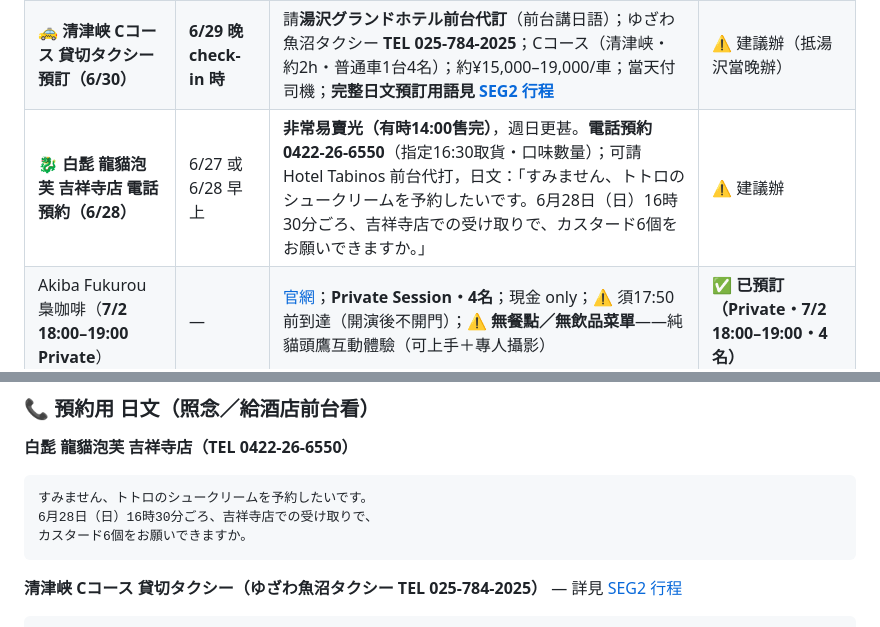
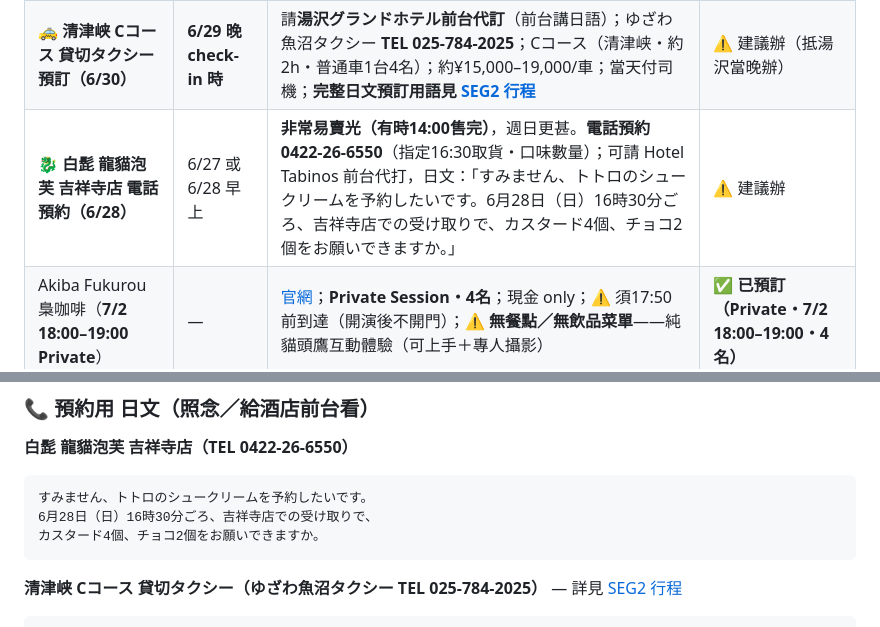
Before and after one commit to mikelau13/2026-japan, a Markdown page: travel/2026-06-jap/01_待辦決策.md, 2 parts joined by grey strips. Rendered like a GitHub page.

Commit message:
Shirohige reservation: split flavors to カスタード4個 + チョコ2個
Co-Authored-By: Claude Opus 4.8 <noreply@anthropic.com>

````diff
--- a/travel/2026-06-jap/01_待辦決策.md
+++ b/travel/2026-06-jap/01_待辦決策.md
@@ -39,7 +39,7 @@
 | **歌舞伎座 幕見席（7/4 昼の部）** | 出發前查 e-tix 確認 | [幕見席オンライン](https://www.e-tix.jp/shochiku_makumi/)；推薦：**末広がり**（昼の部第一幕，11:00〜，短演目）；票價待七月場次公佈；6/14起發售 | **⚠️ 待確認票價後購買** |
 | せんべい王国 超特大體驗預約（7/1 週三，平日限定） | 旅行前 | [じゃらん](https://www.jalan.net/kankou/spt_guide000000173497/activity/)；超特大¥2,500・特大¥1,800 | ⚠️ 未辦 |
 | 🚕 **清津峡 Cコース 貸切タクシー預訂（6/30）** | **6/29 晚 check-in 時** | 請**湯沢グランドホテル前台代訂**（前台講日語）；ゆざわ魚沼タクシー **TEL 025-784-2025**；Cコース（清津峡・約2h・普通車1台4名）；約¥15,000–19,000/車；當天付司機；**完整日文預訂用語見 [SEG2 行程](itinerary/SEG2_越後湯沢.md#6-30-完整日程)** | ⚠️ 建議辦（抵湯沢當晚辦） |
-| 🐉 **白髭 龍貓泡芙 吉祥寺店 電話預約（6/28）** | 6/27 或 6/28 早上 | **非常易賣光（有時14:00售完）**，週日更甚。**電話預約 0422-26-6550**（指定16:30取貨・口味數量）；可請 Hotel Tabinos 前台代打，日文：「すみません、トトロのシュークリームを予約したいです。6月28日（日）16時30分ごろ、吉祥寺店での受け取りで、カスタード6個をお願いできますか。」 | ⚠️ 建議辦 |
+| 🐉 **白髭 龍貓泡芙 吉祥寺店 電話預約（6/28）** | 6/27 或 6/28 早上 | **非常易賣光（有時14:00售完）**，週日更甚。**電話預約 0422-26-6550**（指定16:30取貨・口味數量）；可請 Hotel Tabinos 前台代打，日文：「すみません、トトロのシュークリームを予約したいです。6月28日（日）16時30分ごろ、吉祥寺店での受け取りで、カスタード4個、チョコ2個をお願いできますか。」 | ⚠️ 建議辦 |
 | Akiba Fukurou 梟咖啡（**7/2 18:00–19:00 Private**） | — | [官網](https://akiba2960.com/)；**Private Session・4名**；現金 only；⚠️ 須17:50前到達（開演後不開門）；⚠️ **無餐點／無飲品菜單**——純貓頭鷹互動體驗（可上手＋專人攝影） | ✅ **已預訂（Private・7/2 18:00–19:00・4名）** |
 | カップヌードルミュージアム 體驗預約（7/5） | 旅行前（時段易滿）| 入館不需預約；**マイカップヌードルファクトリー（做杯麵）須線上預約時段**（¥500/杯・10:00–16:30共13時段）[線上預約](https://www.e-tix.jp/cupnoodles-museum.jp/)；チキンラーメン（¥1,200/¥600・90分・前日18:00前預約）時間不足略過 | ⚠️ 未辦（建議辦） |
 | 🧳 川越駅 行李寄存（7/2 川越觀光時，4件行李箱） | 出發前 or 當天 | 大型置物櫃僅6–7個易爆。①**[ecbo cloak](https://cloak.ecbo.io/ja/jpn/city/saitama/92)** App預約（英文・保證有位・推薦）或②東武改札旁 **観光案内所人工寄存**（¥500/件・行李箱OK・9:00～閉所前1小時・15:30離開前取回）| ⚠️ 建議辦（ecbo 可提前訂） |
@@ -50,7 +50,7 @@
 ```
 すみません、トトロのシュークリームを予約したいです。
 6月28日（日）16時30分ごろ、吉祥寺店での受け取りで、
-カスタード6個をお願いできますか。
+カスタード4個、チョコ2個をお願いできますか。
 ```
 
 **清津峡 Cコース 貸切タクシー（ゆざわ魚沼タクシー TEL 025-784-2025）** — 詳見 [SEG2 行程](itinerary/SEG2_越後湯沢.md)
````
